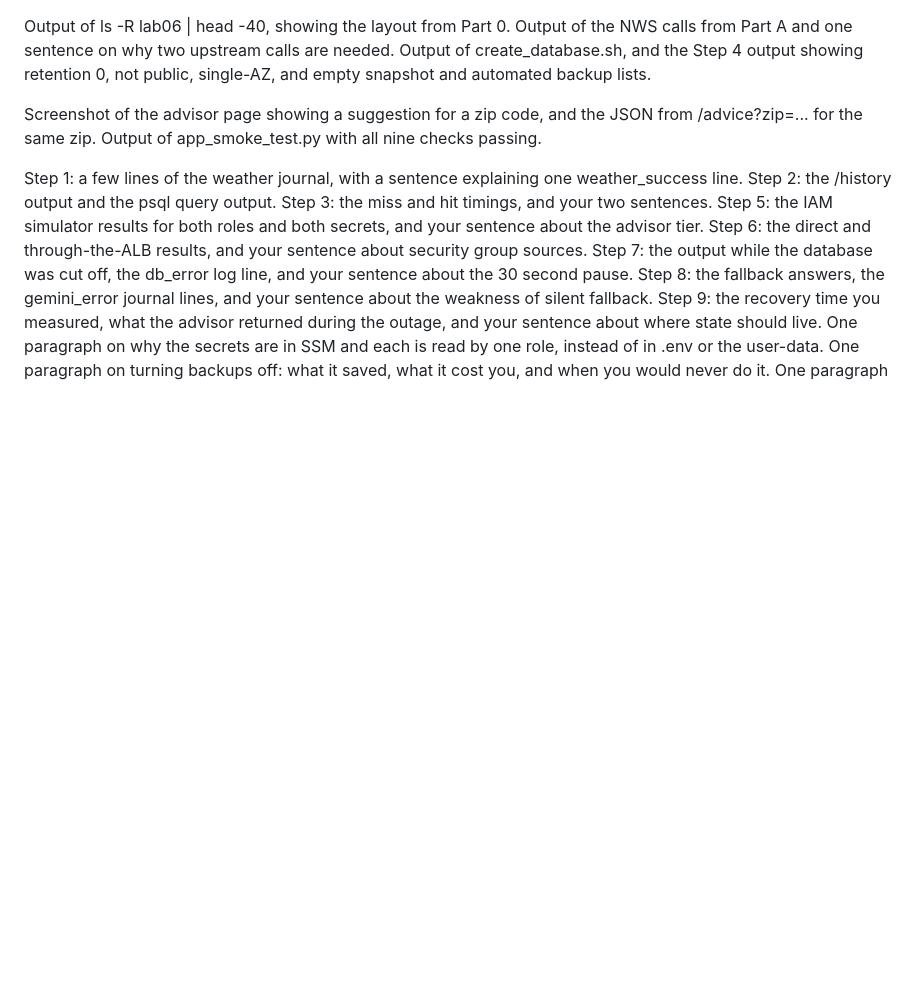
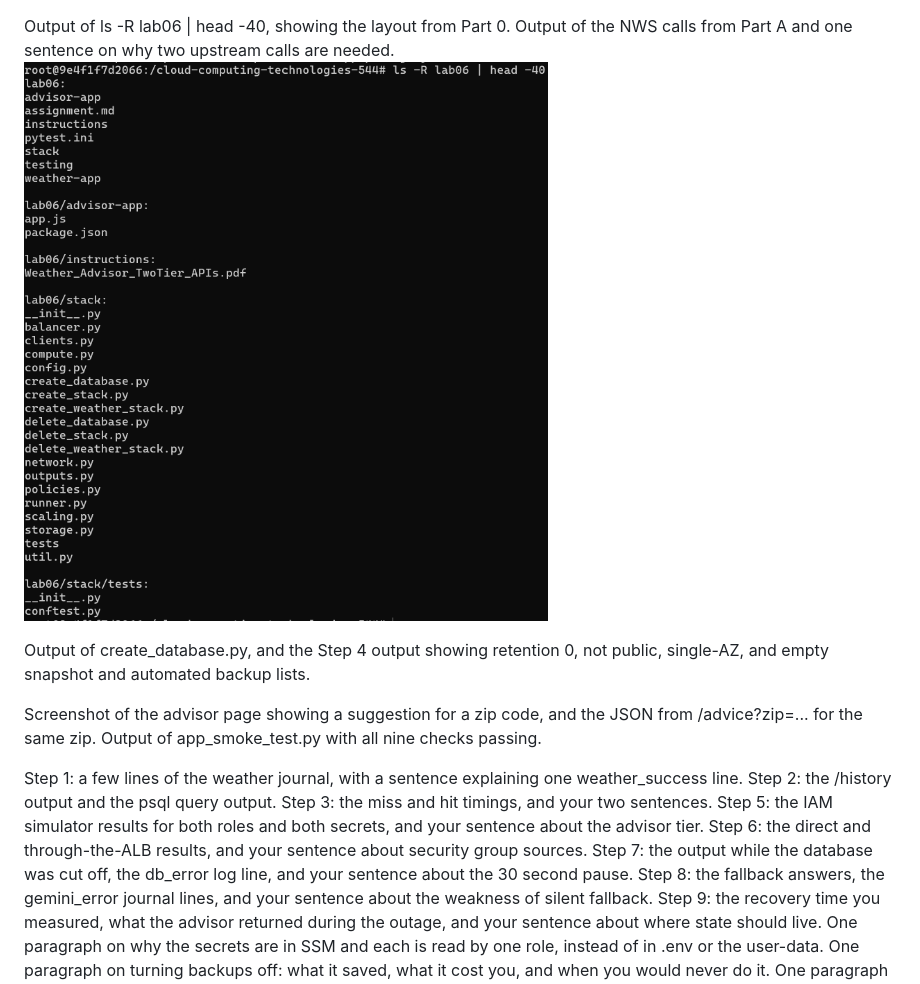
Before and after one commit to thatfield-24/cloud-computing-technologies-544, a Markdown page: lab06/assignment.md, the part around the change. Rendered like a GitHub page; pictures changed too: lab06/images/layout.png (added); blank space fills up the shorter version.

```diff
--- a/lab06/assignment.md
+++ b/lab06/assignment.md
@@ -1,5 +1,7 @@
 Output of ls -R lab06 | head -40, showing the layout from Part 0. Output of the NWS calls from Part A and one sentence on why two upstream calls are needed.
-Output of create_database.sh, and the Step 4 output showing retention 0, not public, single-AZ, and empty snapshot and automated backup lists.
+![Layout](images/layout.png)
+
+Output of create_database.py, and the Step 4 output showing retention 0, not public, single-AZ, and empty snapshot and automated backup lists.
 
 
 Screenshot of the advisor page showing a suggestion for a zip code, and the JSON from /advice?zip=... for the same zip. Output of app_smoke_test.py with all nine checks passing.
```
Also changed, not shown: 5 other files.
